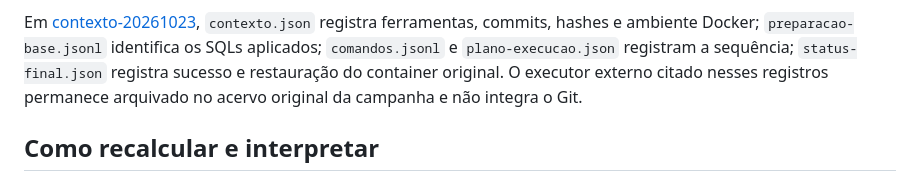
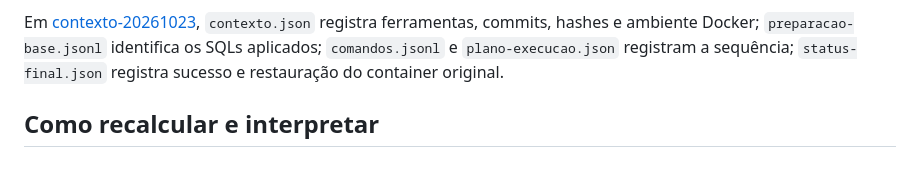
Before and after one commit to Rhuan000/tcc-legado, a Markdown page: metricas/README.md, the part around the change. GitHub-like rendering.

```diff
--- a/metricas/README.md
+++ b/metricas/README.md
@@ -66,8 +66,6 @@ Em [contexto-20261023](contexto-20261023/), `contexto.json` registra ferramentas
 commits, hashes e ambiente Docker; `preparacao-base.jsonl` identifica os SQLs
 aplicados; `comandos.jsonl` e `plano-execucao.json` registram a sequência;
 `status-final.json` registra sucesso e restauração do container original.
-O executor externo citado nesses registros permanece arquivado no acervo
-original da campanha e não integra o Git.
 
 ## Como recalcular e interpretar
 
```
Also changed, not shown: README.md (+4 -5 lines), medicoes/README.md (+3 -8 lines).
